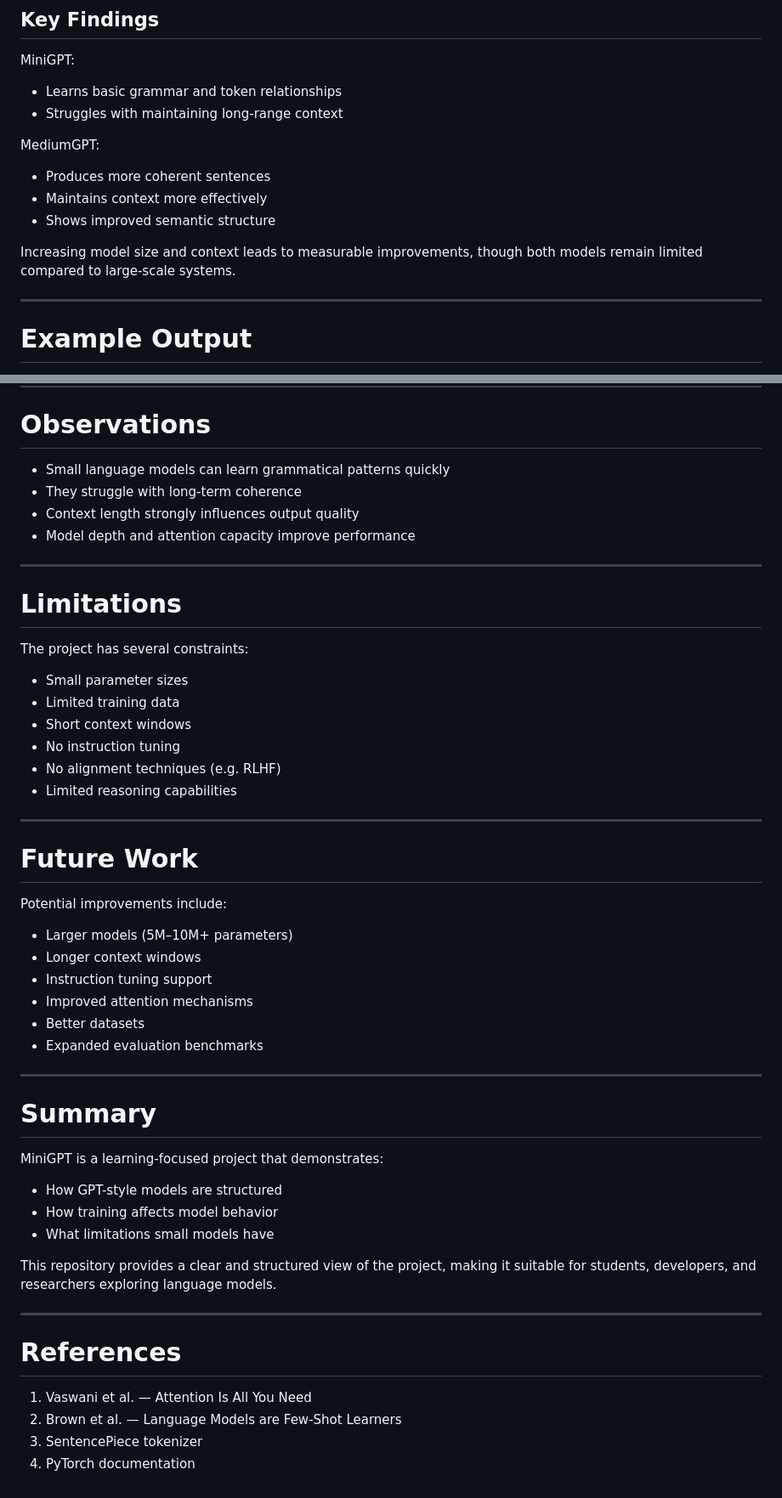
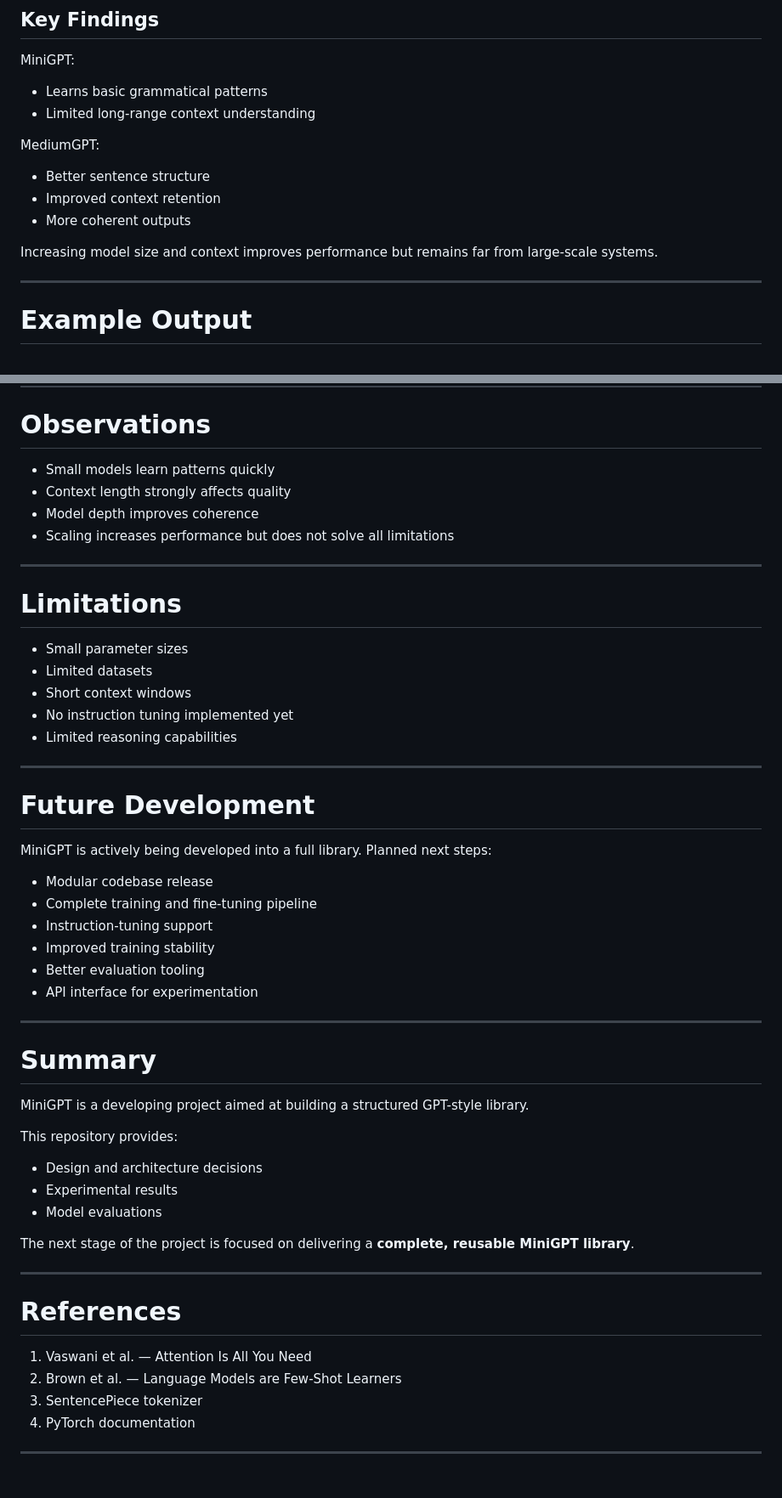
Before and after one commit to Ahmad-Al-Dibo/TextModelKit, a Markdown page: README.md, 2 parts joined by grey strips. Shown at 85% size. Rendered like a GitHub page.

```diff
--- a/README.md
+++ b/README.md
@@ -134,16 +150,16 @@ Two configurations were used for experimentation:
 
 MiniGPT:
 
-* Learns basic grammar and token relationships
-* Struggles with maintaining long-range context
+* Learns basic grammatical patterns
+* Limited long-range context understanding
 
 MediumGPT:
 
-* Produces more coherent sentences
-* Maintains context more effectively
-* Shows improved semantic structure
+* Better sentence structure
+* Improved context retention
+* More coherent outputs
 
-Increasing model size and context leads to measurable improvements, though both models remain limited compared to large-scale systems.
+Increasing model size and context improves performance but remains far from large-scale systems.
 
 ***
 
@@ -171,48 +187,47 @@ the half-ling book one in the fall . after her mother had found herself ...
 
 # Observations
 
-* Small language models can learn grammatical patterns quickly
-* They struggle with long-term coherence
-* Context length strongly influences output quality
-* Model depth and attention capacity improve performance
+* Small models learn patterns quickly
+* Context length strongly affects quality
+* Model depth improves coherence
+* Scaling increases performance but does not solve all limitations
 
 ***
 
 # Limitations
 
-The project has several constraints:
-
 * Small parameter sizes
-* Limited training data
+* Limited datasets
 * Short context windows
-* No instruction tuning
-* No alignment techniques (e.g. RLHF)
+* No instruction tuning implemented yet
 * Limited reasoning capabilities
 
 ***
 
-# Future Work
+# Future Development
 
-Potential improvements include:
+MiniGPT is actively being developed into a full library. Planned next steps:
 
-* Larger models (5M–10M+ parameters)
-* Longer context windows
-* Instruction tuning support
-* Improved attention mechanisms
-* Better datasets
-* Expanded evaluation benchmarks
+* Modular codebase release
+* Complete training and fine-tuning pipeline
+* Instruction-tuning support
+* Improved training stability
+* Better evaluation tooling
+* API interface for experimentation
 
 ***
 
 # Summary
 
-MiniGPT is a learning-focused project that demonstrates:
+MiniGPT is a developing project aimed at building a structured GPT-style library.
 
-* How GPT-style models are structured
-* How training affects model behavior
-* What limitations small models have
+This repository provides:
 
-This repository provides a clear and structured view of the project, making it suitable for students, developers, and researchers exploring language models.
+* Design and architecture decisions
+* Experimental results
+* Model evaluations
+
+The next stage of the project is focused on delivering a **complete, reusable MiniGPT library**.
 
 ***
 
@@ -222,3 +237,5 @@ This repository provides a clear and structured view of the project, making it s
 2. Brown et al. — Language Models are Few-Shot Learners
 3. SentencePiece tokenizer
 4. PyTorch documentation
+
+***
```
Also changed, not shown: other parts of README.md (+44 -28 lines).
